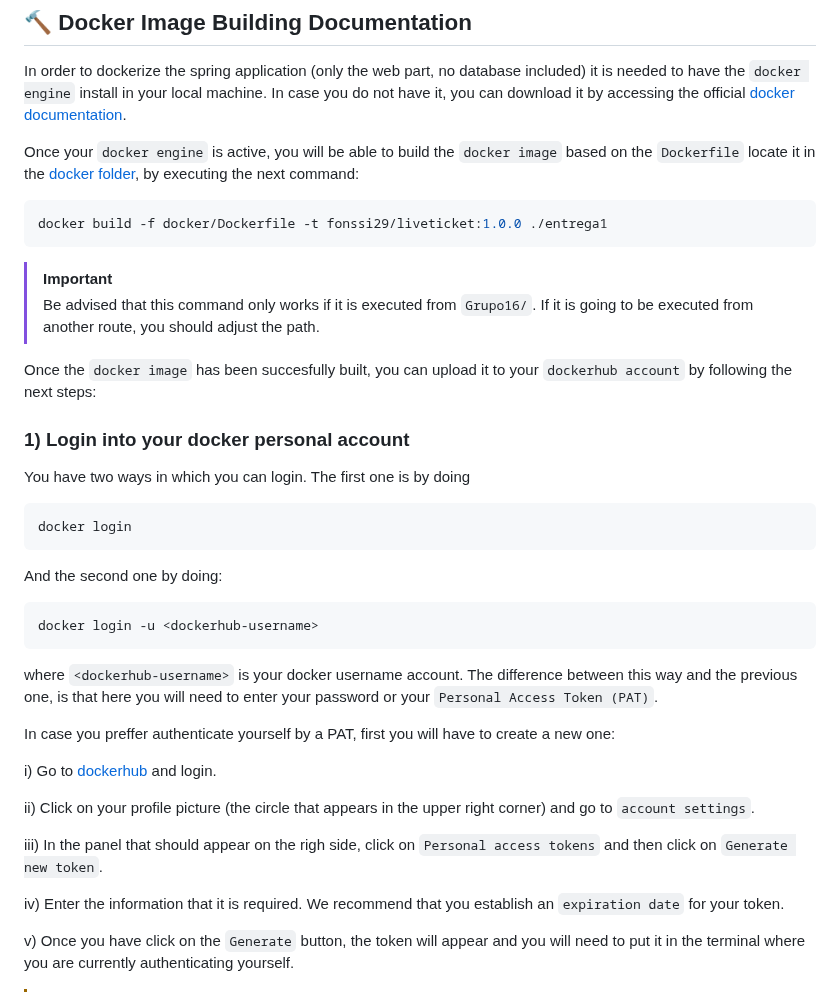
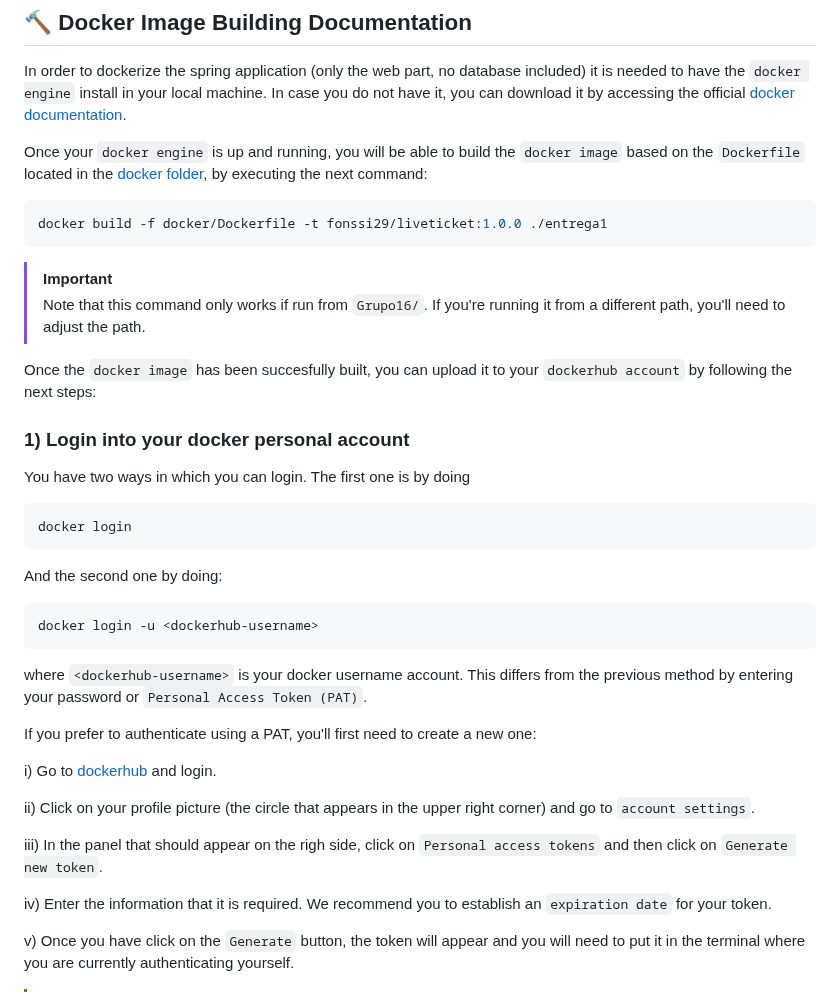
Before and after one commit to SSDD-2025/Grupo-16, a Markdown page: README.md, the part around the change. Rendered like a GitHub page.

Commit message:
Correct some grammar mistakes

`````diff
--- a/README.md
+++ b/README.md
@@ -1559,13 +1559,13 @@ The same applies to the page icons.
 ## 🔨 Docker Image Building Documentation
 In order to dockerize the spring application (only the web part, no database included) it is needed to have the `docker engine` install in your local machine. In case you do not have it, you can download it by accessing the official [docker documentation](https://docs.docker.com/desktop/).
 
-Once your `docker engine` is active, you will be able to build the `docker image` based on the `Dockerfile` locate it in the [docker folder](https://github.com/SSDD-2025/Grupo-16/blob/main/docker/Dockerfile), by executing the next command:
+Once your `docker engine` is up and running, you will be able to build the `docker image` based on the `Dockerfile` located in the [docker folder](https://github.com/SSDD-2025/Grupo-16/blob/main/docker/Dockerfile), by executing the next command:
 ````sh
 docker build -f docker/Dockerfile -t fonssi29/liveticket:1.0.0 ./entrega1
 ````
 
 >[!IMPORTANT]
-> Be advised that this command only works if it is executed from `Grupo16/`. If it is going to be executed from another route, you should adjust the path.
+> Note that this command only works if run from `Grupo16/`. If you're running it from a different path, you'll need to adjust the path.
 
 Once the `docker image` has been succesfully built, you can upload it to your `dockerhub account` by following the next steps:
 
@@ -1578,9 +1578,9 @@ And the second one by doing:
 ````sh
 docker login -u <dockerhub-username>
 ````
-where `<dockerhub-username>` is your docker username account. The difference between this way and the previous one, is that here you will need to enter your password or your `Personal Access Token (PAT)`.
-
-In case you preffer authenticate yourself by a PAT, first you will have to create a new one:
+where `<dockerhub-username>` is your docker username account. This differs from the previous method by entering your password or `Personal Access Token (PAT)`.
+
+If you prefer to authenticate using a PAT, you'll first need to create a new one:
 
 i) Go to [dockerhub](https://hub.docker.com/) and login.
 
@@ -1588,7 +1588,7 @@ ii) Click on your profile picture (the circle that appears in the upper right co
 
 iii) In the panel that should appear on the righ side, click on `Personal access tokens` and then click on `Generate new token`.
 
-iv) Enter the information that it is required. We recommend that you establish an `expiration date` for your token.
+iv) Enter the information that it is required. We recommend you to establish an `expiration date` for your token.
 
 v) Once you have click on the  `Generate` button, the token will appear and you will need to put it in the terminal where you are currently authenticating yourself.
 
`````
